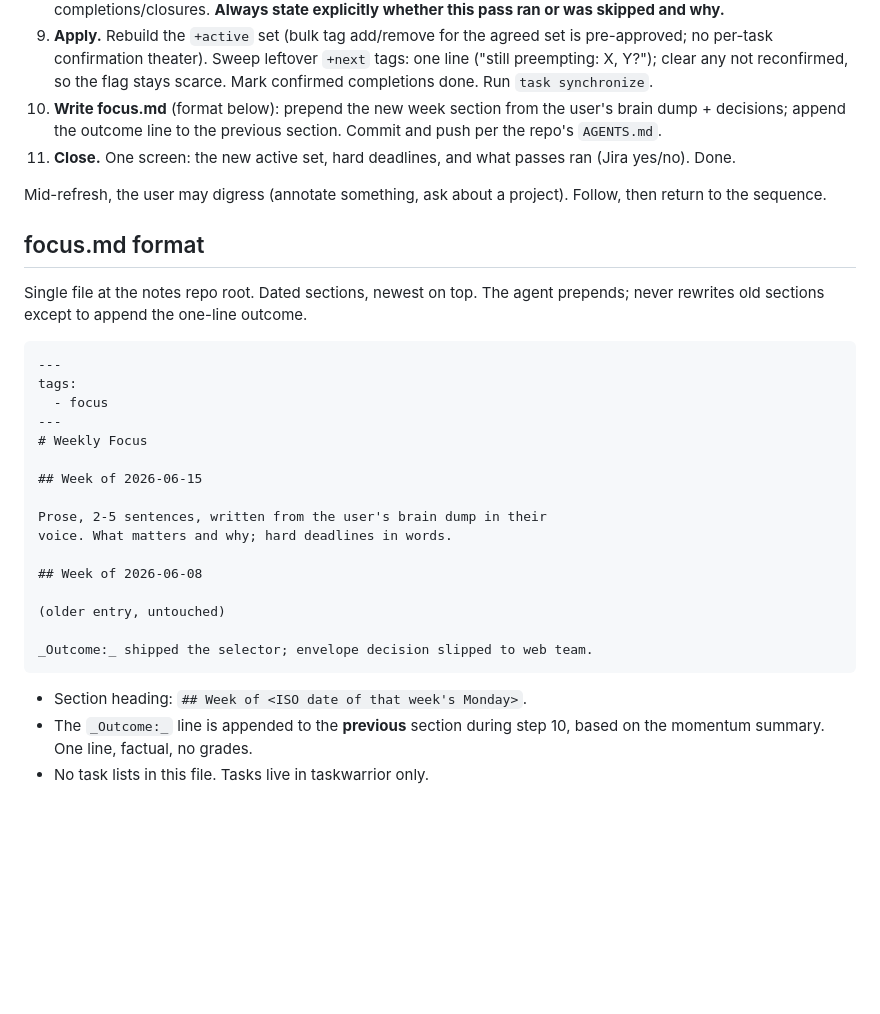
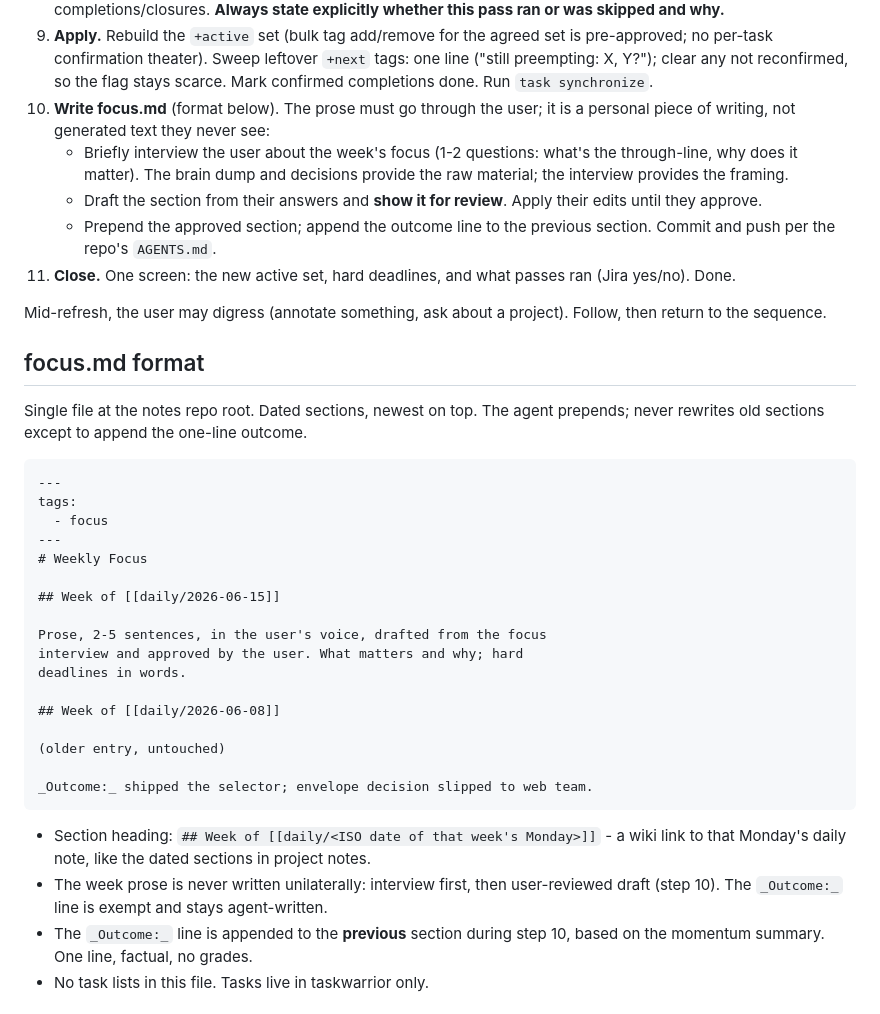
Before and after one commit to Rahlir/clanker-stuff, a Markdown page: skills/task-review/SKILL.md, the part around the change. Drawn GitHub-style; blank space fills up the shorter version.

Commit message:
fix(task-review): require reviewed focus prose

````diff
--- a/skills/task-review/SKILL.md
+++ b/skills/task-review/SKILL.md
@@ -94,9 +94,17 @@ few lines.
    leftover `+next` tags: one line ("still preempting: X, Y?"); clear
    any not reconfirmed, so the flag stays scarce. Mark confirmed
    completions done. Run `task synchronize`.
-10. **Write focus.md** (format below): prepend the new week section from
-    the user's brain dump + decisions; append the outcome line to the
-    previous section. Commit and push per the repo's `AGENTS.md`.
+10. **Write focus.md** (format below). The prose must go through the
+    user; it is a personal piece of writing, not generated text they
+    never see:
+    - Briefly interview the user about the week's focus (1-2 questions:
+      what's the through-line, why does it matter). The brain dump and
+      decisions provide the raw material; the interview provides the
+      framing.
+    - Draft the section from their answers and **show it for review**.
+      Apply their edits until they approve.
+    - Prepend the approved section; append the outcome line to the
+      previous section. Commit and push per the repo's `AGENTS.md`.
 11. **Close.** One screen: the new active set, hard deadlines, and what
     passes ran (Jira yes/no). Done.
 
@@ -116,19 +124,25 @@ tags:
 ---
 # Weekly Focus
 
-## Week of 2026-06-15
+## Week of [[daily/2026-06-15]]
 
-Prose, 2-5 sentences, written from the user's brain dump in their
-voice. What matters and why; hard deadlines in words.
+Prose, 2-5 sentences, in the user's voice, drafted from the focus
+interview and approved by the user. What matters and why; hard
+deadlines in words.
 
-## Week of 2026-06-08
+## Week of [[daily/2026-06-08]]
 
 (older entry, untouched)
 
 _Outcome:_ shipped the selector; envelope decision slipped to web team.
 ```
 
-- Section heading: `## Week of <ISO date of that week's Monday>`.
+- Section heading: `## Week of [[daily/<ISO date of that week's
+  Monday>]]` - a wiki link to that Monday's daily note, like the dated
+  sections in project notes.
+- The week prose is never written unilaterally: interview first, then
+  user-reviewed draft (step 10). The `_Outcome:_` line is exempt and
+  stays agent-written.
 - The `_Outcome:_` line is appended to the **previous** section during
   step 10, based on the momentum summary. One line, factual, no grades.
 - No task lists in this file. Tasks live in taskwarrior only.
````
